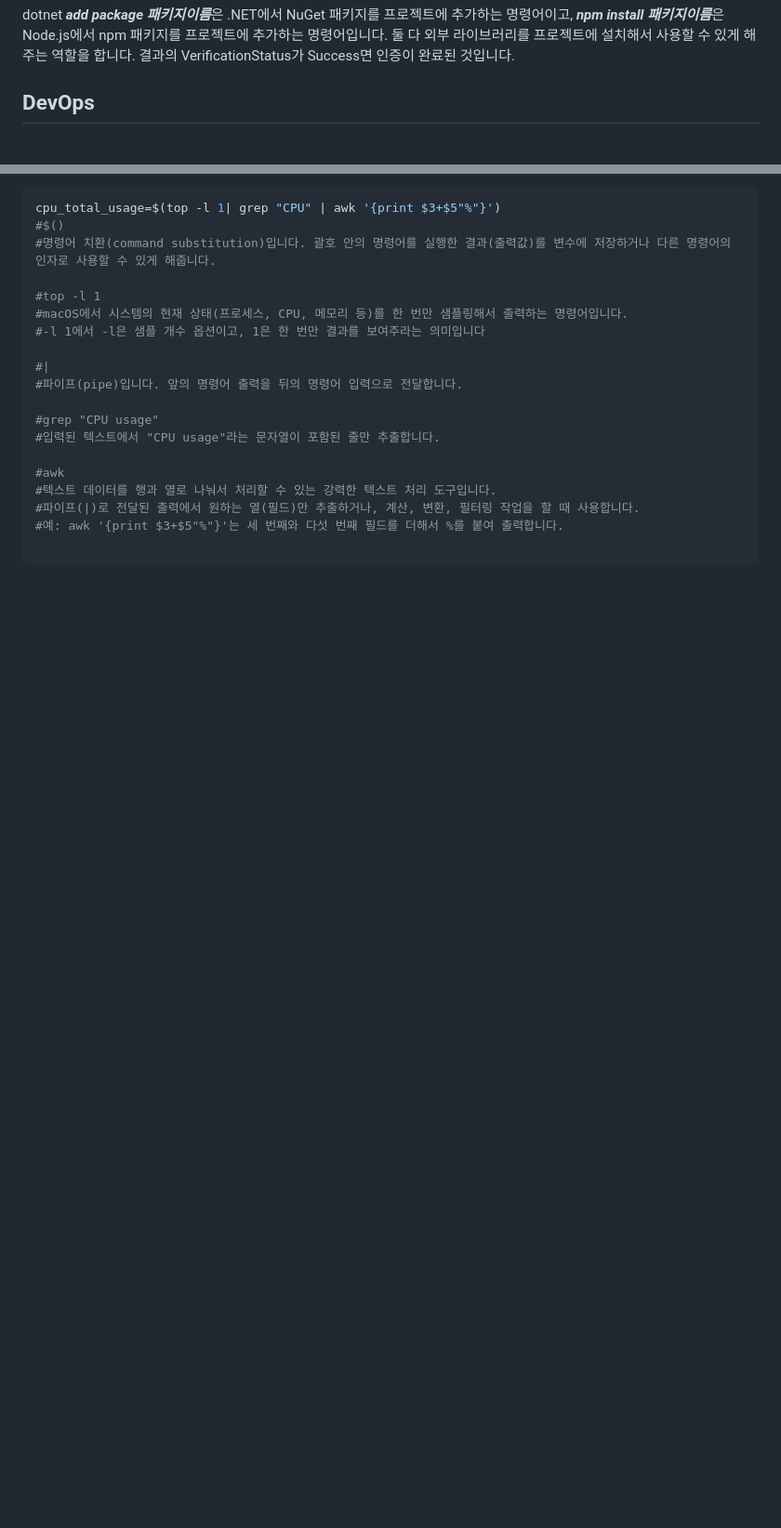
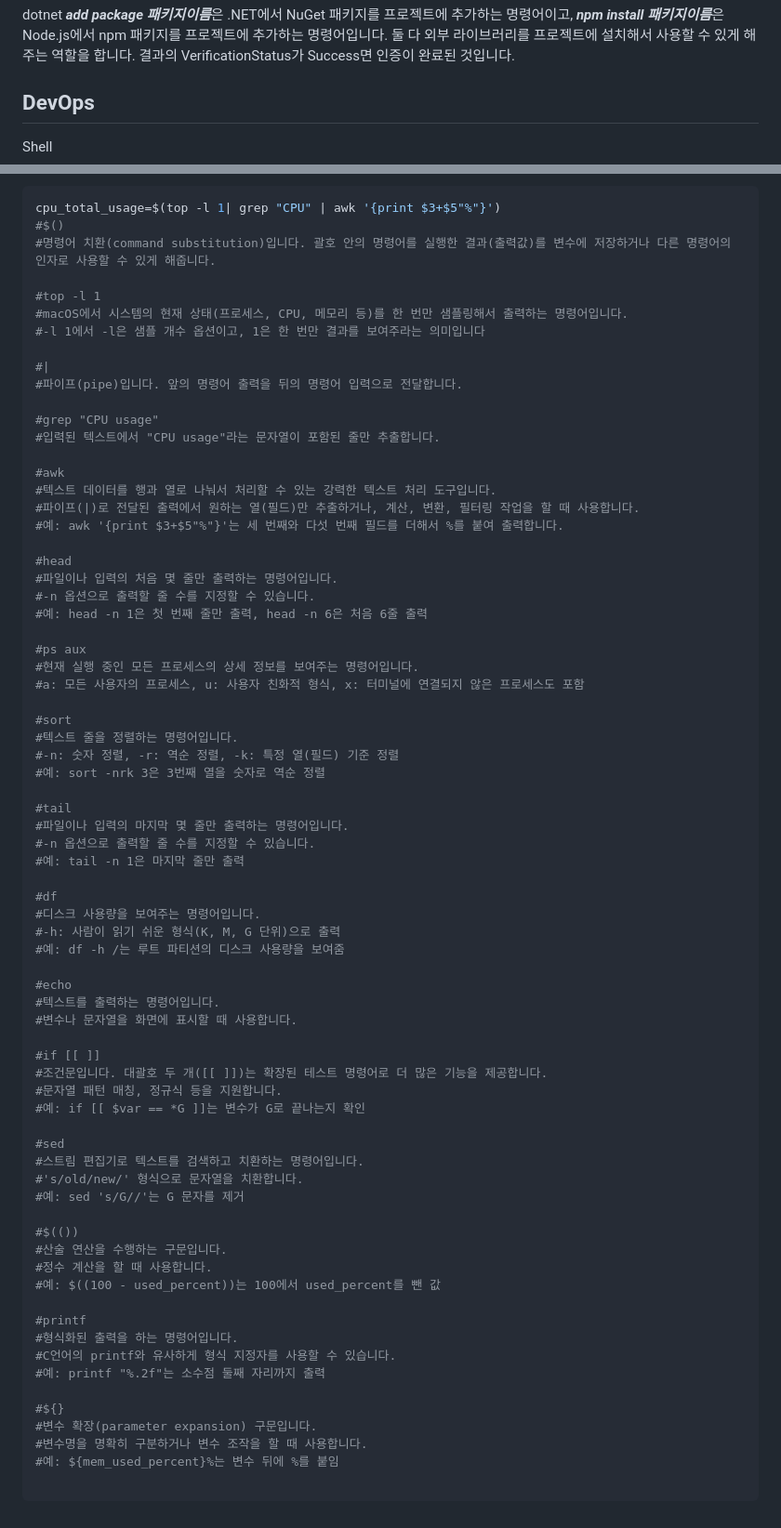
Before and after one commit to jhin93/stack_training, a Markdown page: concepts.md, 2 parts joined by grey strips. Shown at 93% size. Rendered like a GitHub page; blank space fills up the shorter version.

Commit message:
concepts

````diff
--- a/concepts.md
+++ b/concepts.md
@@ -240,6 +240,7 @@ dotnet ***add package 패키지이름***은 .NET에서 NuGet 패키지를 프로
 
 
 ## DevOps
+Shell
 ```shell
 cpu_total_usage=$(top -l 1| grep "CPU" | awk '{print $3+$5"%"}')
 #$()
@@ -260,4 +261,57 @@ cpu_total_usage=$(top -l 1| grep "CPU" | awk '{print $3+$5"%"}')
 #파이프(|)로 전달된 출력에서 원하는 열(필드)만 추출하거나, 계산, 변환, 필터링 작업을 할 때 사용합니다.
 #예: awk '{print $3+$5"%"}'는 세 번째와 다섯 번째 필드를 더해서 %를 붙여 출력합니다.
 
+#head
+#파일이나 입력의 처음 몇 줄만 출력하는 명령어입니다.
+#-n 옵션으로 출력할 줄 수를 지정할 수 있습니다.
+#예: head -n 1은 첫 번째 줄만 출력, head -n 6은 처음 6줄 출력
+
+#ps aux
+#현재 실행 중인 모든 프로세스의 상세 정보를 보여주는 명령어입니다.
+#a: 모든 사용자의 프로세스, u: 사용자 친화적 형식, x: 터미널에 연결되지 않은 프로세스도 포함
+
+#sort
+#텍스트 줄을 정렬하는 명령어입니다.
+#-n: 숫자 정렬, -r: 역순 정렬, -k: 특정 열(필드) 기준 정렬
+#예: sort -nrk 3은 3번째 열을 숫자로 역순 정렬
+
+#tail
+#파일이나 입력의 마지막 몇 줄만 출력하는 명령어입니다.
+#-n 옵션으로 출력할 줄 수를 지정할 수 있습니다.
+#예: tail -n 1은 마지막 줄만 출력
+
+#df
+#디스크 사용량을 보여주는 명령어입니다.
+#-h: 사람이 읽기 쉬운 형식(K, M, G 단위)으로 출력
+#예: df -h /는 루트 파티션의 디스크 사용량을 보여줌
+
+#echo
+#텍스트를 출력하는 명령어입니다.
+#변수나 문자열을 화면에 표시할 때 사용합니다.
+
+#if [[ ]]
+#조건문입니다. 대괄호 두 개([[ ]])는 확장된 테스트 명령어로 더 많은 기능을 제공합니다.
+#문자열 패턴 매칭, 정규식 등을 지원합니다.
+#예: if [[ $var == *G ]]는 변수가 G로 끝나는지 확인
+
+#sed
+#스트림 편집기로 텍스트를 검색하고 치환하는 명령어입니다.
+#'s/old/new/' 형식으로 문자열을 치환합니다.
+#예: sed 's/G//'는 G 문자를 제거
+
+#$(())
+#산술 연산을 수행하는 구문입니다.
+#정수 계산을 할 때 사용합니다.
+#예: $((100 - used_percent))는 100에서 used_percent를 뺀 값
+
+#printf
+#형식화된 출력을 하는 명령어입니다.
+#C언어의 printf와 유사하게 형식 지정자를 사용할 수 있습니다.
+#예: printf "%.2f"는 소수점 둘째 자리까지 출력
+
+#${}
+#변수 확장(parameter expansion) 구문입니다.
+#변수명을 명확히 구분하거나 변수 조작을 할 때 사용합니다.
+#예: ${mem_used_percent}%는 변수 뒤에 %를 붙임
+
 ```
````
